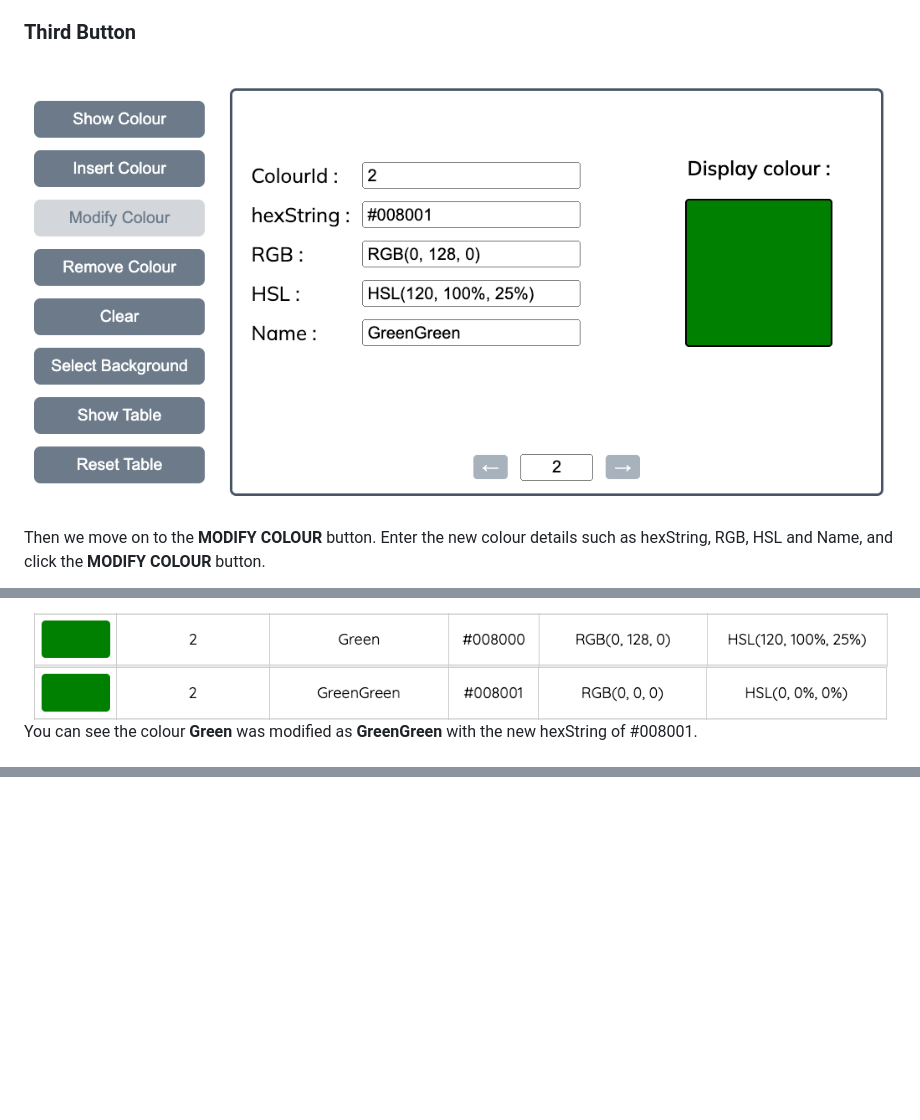
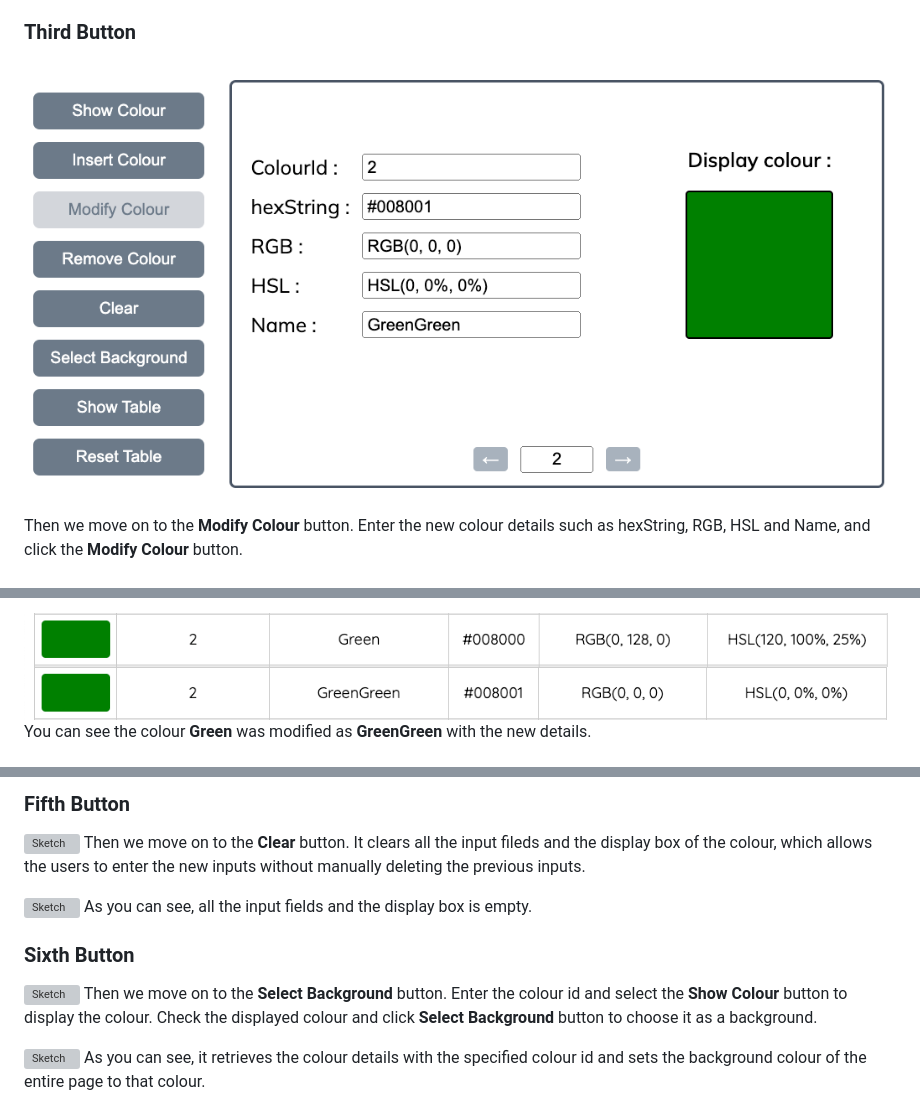
Before and after one commit to jinantonic/EAD-Lab-3, a Markdown page: README.md, 3 parts joined by grey strips. GitHub-like rendering; pictures changed too: images/3rd.png; blank space fills up the shorter version; grey boxes are pictures that could not be loaded.

Commit message:
add a detailed readme just in case

```diff
--- a/README.md
+++ b/README.md
@@ -71,7 +71,7 @@ You can see the new colour **SteelBlueBlues** was added to the table along with
 
 ### Third Button
 ![Sketch](images/3rd.png)
-Then we move on to the **MODIFY COLOUR** button. Enter the new colour details such as hexString, RGB, HSL and Name, and click the **MODIFY COLOUR** button.
+Then we move on to the **Modify Colour** button. Enter the new colour details such as hexString, RGB, HSL and Name, and click the **Modify Colour** button.
 
 </br>
 
@@ -82,7 +82,7 @@ After you get the success message, you can refresh the homepage and click **SHOW
 
 ![Sketch](images/3rd-green-1.png)
 ![Sketch](images/3rd-green-2.png)
-You can see the colour **Green** was modified as **GreenGreen** with the new hexString of #008001.
+You can see the colour **Green** was modified as **GreenGreen** with the new details.
 
 </br>
 
@@ -89,0 +104,22 @@ You can see the colour **Green** was modified as **GreenGreen** with the new hex
+</br>
+
+### Fifth Button
+![Sketch](images/5th.png)
+Then we move on to the **Clear** button. It clears all the input fileds and the display box of the colour, which allows the users to enter the new inputs without manually deleting the previous inputs.
+
+</br>
+
+![Sketch](images/5th-clear.png)
+As you can see, all the input fields and the display box is empty.
+
+</br>
+
+### Sixth Button
+![Sketch](images/6th.png)
+Then we move on to the **Select Background** button. Enter the colour id and select the **Show Colour** button to display the colour. Check the displayed colour and click **Select Background** button to choose it as a background.
+
+</br>
+
+![Sketch](images/6th-bg.png)
+As you can see, it retrieves the colour details with the specified colour id and sets the
+background colour of the entire page to that colour.
```
Also changed, not shown: other parts of README.md (+20 -6 lines), 1 other file.
